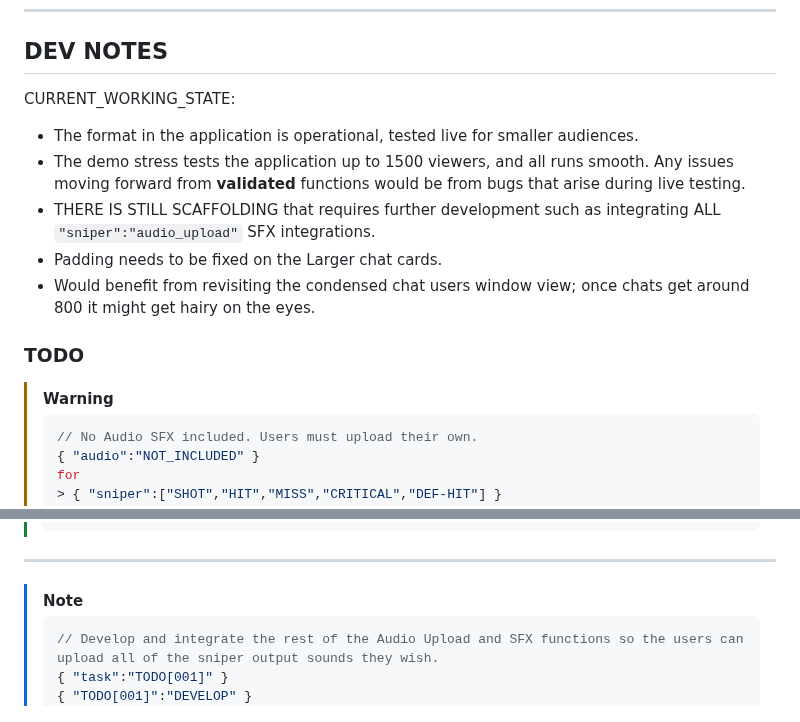
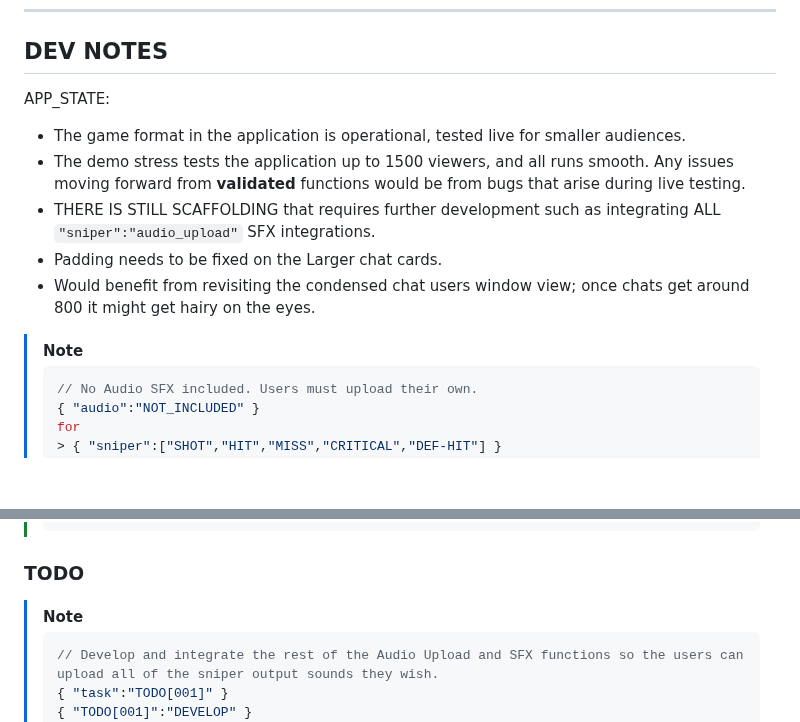
Before and after one commit to deadcoast/chatterSCATTER, a Markdown page: README.md, 2 parts joined by grey strips. Drawn GitHub-style; blank space fills up the shorter version.

Commit message:
update README.md to rename CURRENT_WORKING_STATE to APP_STATE and adjust formatting in the TODO section

````diff
--- a/README.md
+++ b/README.md
@@ -20,17 +20,15 @@
 
 ## DEV NOTES
 
-CURRENT_WORKING_STATE:
+APP_STATE:
 
-- The format in the application is operational, tested live for smaller audiences.
+- The game format in the application is operational, tested live for smaller audiences.
 - The demo stress tests the application up to 1500 viewers, and all runs smooth. Any issues moving forward from **validated** functions would be from bugs that arise during live testing.
 - THERE IS STILL SCAFFOLDING that requires further development such as integrating ALL `"sniper":"audio_upload"` SFX integrations.
 - Padding needs to be fixed on the Larger chat cards.
 - Would benefit from revisiting the condensed chat users window view; once chats get around 800 it might get hairy on the eyes.
 
-### TODO
-
-> [!WARNING]
+> [!NOTE]
 > ```jsonc
 > // No Audio SFX included. Users must upload their own.
 > { "audio":"NOT_INCLUDED" }
@@ -48,7 +46,7 @@ CURRENT_WORKING_STATE:
 > // DEPENDENCY_GRAPH
 > ```
 
----
+### TODO
 
 > [!NOTE]
 > ```jsonc
````
